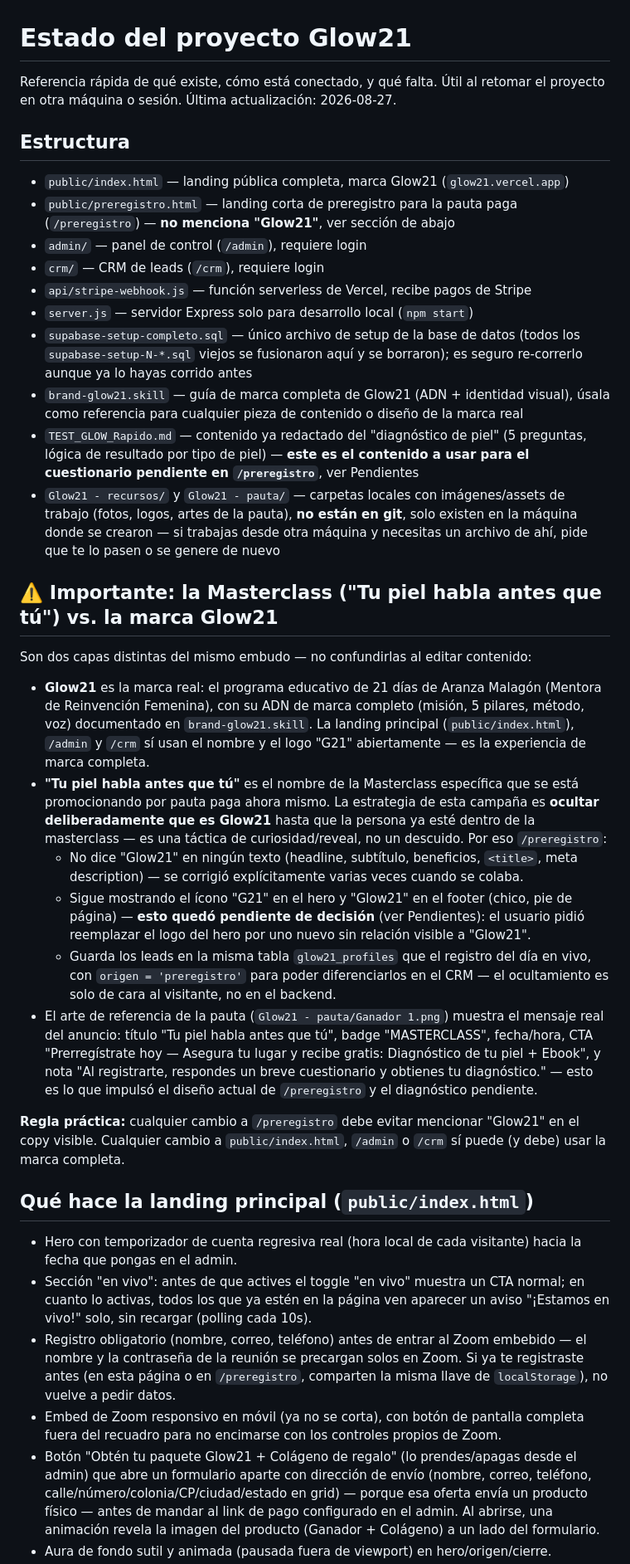
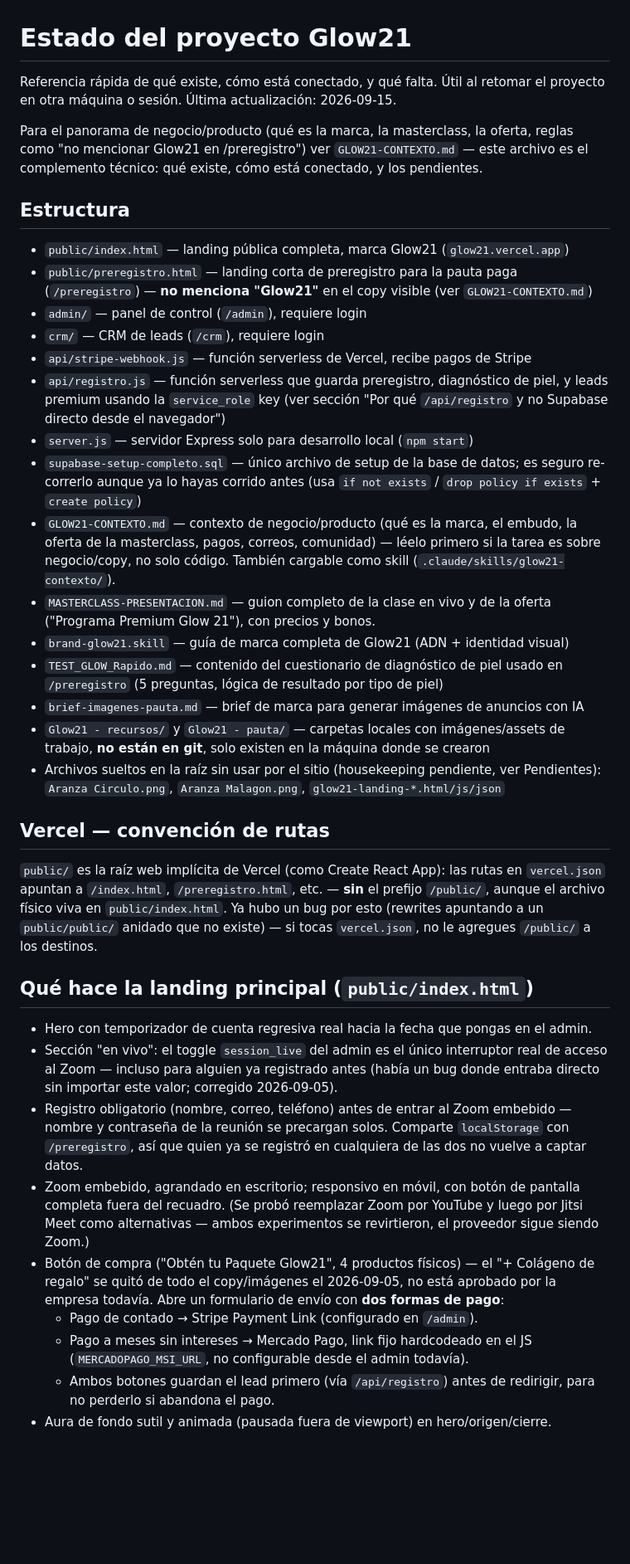
Before and after one commit to samuelotniel1-creator/Glow21, a Markdown page: ESTADO-DEL-PROYECTO.md, the part around one of its changes. Shown at 83% size. GitHub-like rendering; blank space fills up the shorter version.

```diff
--- a/ESTADO-DEL-PROYECTO.md
+++ b/ESTADO-DEL-PROYECTO.md
@@ -1,39 +1,48 @@
 # Estado del proyecto Glow21
 
 Referencia rápida de qué existe, cómo está conectado, y qué falta. Útil al
-retomar el proyecto en otra máquina o sesión. Última actualización: 2026-08-27.
+retomar el proyecto en otra máquina o sesión. Última actualización: 2026-09-15.
+
+Para el panorama de negocio/producto (qué es la marca, la masterclass, la
+oferta, reglas como "no mencionar Glow21 en /preregistro") ver
+`GLOW21-CONTEXTO.md` — este archivo es el complemento técnico: qué existe,
+cómo está conectado, y los pendientes.
 
 ## Estructura
 
 - `public/index.html` — landing pública completa, marca Glow21 (`glow21.vercel.app`)
-- `public/preregistro.html` — landing corta de preregistro para la pauta paga (`/preregistro`) — **no menciona "Glow21"**, ver sección de abajo
+- `public/preregistro.html` — landing corta de preregistro para la pauta paga (`/preregistro`) — **no menciona "Glow21"** en el copy visible (ver `GLOW21-CONTEXTO.md`)
 - `admin/` — panel de control (`/admin`), requiere login
 - `crm/` — CRM de leads (`/crm`), requiere login
 - `api/stripe-webhook.js` — función serverless de Vercel, recibe pagos de Stripe
+- `api/registro.js` — función serverless que guarda preregistro, diagnóstico de piel, y leads premium usando la `service_role` key (ver sección "Por qué `/api/registro` y no Supabase directo desde el navegador")
 - `server.js` — servidor Express solo para desarrollo local (`npm start`)
-- `supabase-setup-completo.sql` — único archivo de setup de la base de datos (todos los `supabase-setup-N-*.sql` viejos se fusionaron aquí y se borraron); es seguro re-correrlo aunque ya lo hayas corrido antes
-- `brand-glow21.skill` — guía de marca completa de Glow21 (ADN + identidad visual), úsala como referencia para cualquier pieza de contenido o diseño de la marca real
-- `TEST_GLOW_Rapido.md` — contenido ya redactado del "diagnóstico de piel" (5 preguntas, lógica de resultado por tipo de piel) — **este es el contenido a usar para el cuestionario pendiente en `/preregistro`**, ver Pendientes
-- `Glow21 - recursos/` y `Glow21 - pauta/` — carpetas locales con imágenes/assets de trabajo (fotos, logos, artes de la pauta), **no están en git**, solo existen en la máquina donde se crearon — si trabajas desde otra máquina y necesitas un archivo de ahí, pide que te lo pasen o se genere de nuevo
+- `supabase-setup-completo.sql` — único archivo de setup de la base de datos; es seguro re-correrlo aunque ya lo hayas corrido antes (usa `if not exists` / `drop policy if exists` + `create policy`)
+- `GLOW21-CONTEXTO.md` — contexto de negocio/producto (qué es la marca, el embudo, la oferta de la masterclass, pagos, correos, comunidad) — léelo primero si la tarea es sobre negocio/copy, no solo código. También cargable como skill (`.claude/skills/glow21-contexto/`).
+- `MASTERCLASS-PRESENTACION.md` — guion completo de la clase en vivo y de la oferta ("Programa Premium Glow 21"), con precios y bonos.
+- `brand-glow21.skill` — guía de marca completa de Glow21 (ADN + identidad visual)
+- `TEST_GLOW_Rapido.md` — contenido del cuestionario de diagnóstico de piel usado en `/preregistro` (5 preguntas, lógica de resultado por tipo de piel)
+- `brief-imagenes-pauta.md` — brief de marca para generar imágenes de anuncios con IA
+- `Glow21 - recursos/` y `Glow21 - pauta/` — carpetas locales con imágenes/assets de trabajo, **no están en git**, solo existen en la máquina donde se crearon
+- Archivos sueltos en la raíz sin usar por el sitio (housekeeping pendiente, ver Pendientes): `Aranza Circulo.png`, `Aranza Malagon.png`, `glow21-landing-*.html/js/json`
 
-## ⚠️ Importante: la Masterclass ("Tu piel habla antes que tú") vs. la marca Glow21
+## Vercel — convención de rutas
 
-Son dos capas distintas del mismo embudo — no confundirlas al editar contenido:
-
-- **Glow21** es la marca real: el programa educativo de 21 días de Aranza Malagón (Mentora de Reinvención Femenina), con su ADN de marca completo (misión, 5 pilares, método, voz) documentado en `brand-glow21.skill`. La landing principal (`public/index.html`), `/admin` y `/crm` sí usan el nombre y el logo "G21" abiertamente — es la experiencia de marca completa.
-- **"Tu piel habla antes que tú"** es el nombre de la Masterclass específica que se está promocionando por pauta paga ahora mismo. La estrategia de esta campaña es **ocultar deliberadamente que es Glow21** hasta que la persona ya esté dentro de la masterclass — es una táctica de curiosidad/reveal, no un descuido. Por eso `/preregistro`:
-  - No dice "Glow21" en ningún texto (headline, subtítulo, beneficios, `<title>`, meta description) — se corrigió explícitamente varias veces cuando se colaba.
-  - Sigue mostrando el ícono "G21" en el hero y "Glow21" en el footer (chico, pie de página) — **esto quedó pendiente de decisión** (ver Pendientes): el usuario pidió reemplazar el logo del hero por uno nuevo sin relación visible a "Glow21".
-  - Guarda los leads en la misma tabla `glow21_profiles` que el registro del día en vivo, con `origen = 'preregistro'` para poder diferenciarlos en el CRM — el ocultamiento es solo de cara al visitante, no en el backend.
-- El arte de referencia de la pauta (`Glow21 - pauta/Ganador 1.png`) muestra el mensaje real del anuncio: título "Tu piel habla antes que tú", badge "MASTERCLASS", fecha/hora, CTA "Prerregístrate hoy — Asegura tu lugar y recibe gratis: Diagnóstico de tu piel + Ebook", y nota "Al registrarte, respondes un breve cuestionario y obtienes tu diagnóstico." — esto es lo que impulsó el diseño actual de `/preregistro` y el diagnóstico pendiente.
-
-**Regla práctica:** cualquier cambio a `/preregistro` debe evitar mencionar "Glow21" en el copy visible. Cualquier cambio a `public/index.html`, `/admin` o `/crm` sí puede (y debe) usar la marca completa.
+`public/` es la raíz web implícita de Vercel (como Create React App): las
+rutas en `vercel.json` apuntan a `/index.html`, `/preregistro.html`, etc. —
+**sin** el prefijo `/public/`, aunque el archivo físico viva en
+`public/index.html`. Ya hubo un bug por esto (rewrites apuntando a un
+`public/public/` anidado que no existe) — si tocas `vercel.json`, no le
+agregues `/public/` a los destinos.
 
 ## Qué hace la landing principal (`public/index.html`)
 
-- Hero con temporizador de cuenta regresiva real (hora local de cada visitante) hacia la fecha que pongas en el admin.
-- Sección "en vivo": antes de que actives el toggle "en vivo" muestra un CTA normal; en cuanto lo activas, todos los que ya estén en la página ven aparecer un aviso "¡Estamos en vivo!" solo, sin recargar (polling cada 10s).
-- Registro obligatorio (nombre, correo, teléfono) antes de entrar al Zoom embebido — el nombre y la contraseña de la reunión se precargan solos en Zoom. Si ya te registraste antes (en esta página o en `/preregistro`, comparten la misma llave de `localStorage`), no vuelve a pedir datos.
-- Embed de Zoom responsivo en móvil (ya no se corta), con botón de pantalla completa fuera del recuadro para no encimarse con los controles propios de Zoom.
-- Botón "Obtén tu paquete Glow21 + Colágeno de regalo" (lo prendes/apagas desde el admin) que abre un formulario aparte con dirección de envío (nombre, correo, teléfono, calle/número/colonia/CP/ciudad/estado en grid) — porque esa oferta envía un producto físico — antes de mandar al link de pago configurado en el admin. Al abrirse, una animación revela la imagen del producto (Ganador + Colágeno) a un lado del formulario.
+- Hero con temporizador de cuenta regresiva real hacia la fecha que pongas en el admin.
+- Sección "en vivo": el toggle `session_live` del admin es el único interruptor real de acceso al Zoom — incluso para alguien ya registrado antes (había un bug donde entraba directo sin importar este valor; corregido 2026-09-05).
+- Registro obligatorio (nombre, correo, teléfono) antes de entrar al Zoom embebido — nombre y contraseña de la reunión se precargan solos. Comparte `localStorage` con `/preregistro`, así que quien ya se registró en cualquiera de las dos no vuelve a captar datos.
+- Zoom embebido, agrandado en escritorio; responsivo en móvil, con botón de pantalla completa fuera del recuadro. (Se probó reemplazar Zoom por YouTube y luego por Jitsi Meet como alternativas — ambos experimentos se revirtieron, el proveedor sigue siendo Zoom.)
+- Botón de compra ("Obtén tu Paquete Glow21", 4 productos físicos) — el "+ Colágeno de regalo" se quitó de todo el copy/imágenes el 2026-09-05, no está aprobado por la empresa todavía. Abre un formulario de envío con **dos formas de pago**:
+  - Pago de contado → Stripe Payment Link (configurado en `/admin`).
+  - Pago a meses sin intereses → Mercado Pago, link fijo hardcodeado en el JS (`MERCADOPAGO_MSI_URL`, no configurable desde el admin todavía).
+  - Ambos botones guardan el lead primero (vía `/api/registro`) antes de redirigir, para no perderlo si abandona el pago.
 - Aura de fondo sutil y animada (pausada fuera de viewport) en hero/origen/cierre.
```
Also changed, not shown: other parts of ESTADO-DEL-PROYECTO.md (+61 -29 lines).
